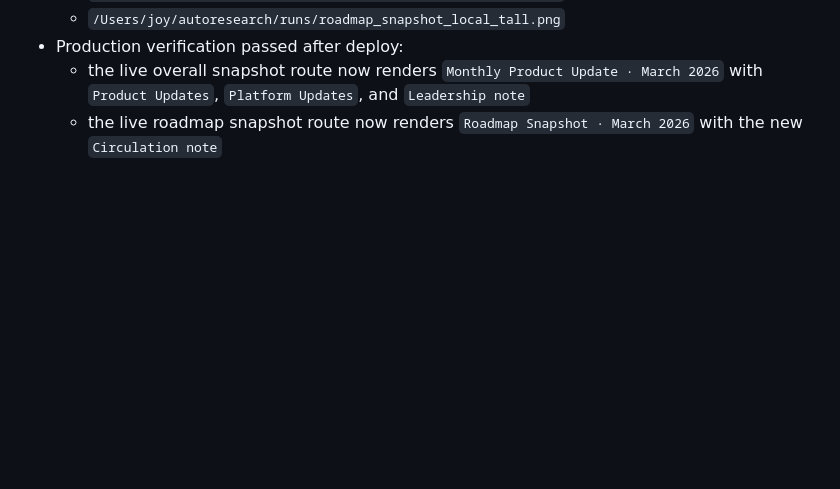
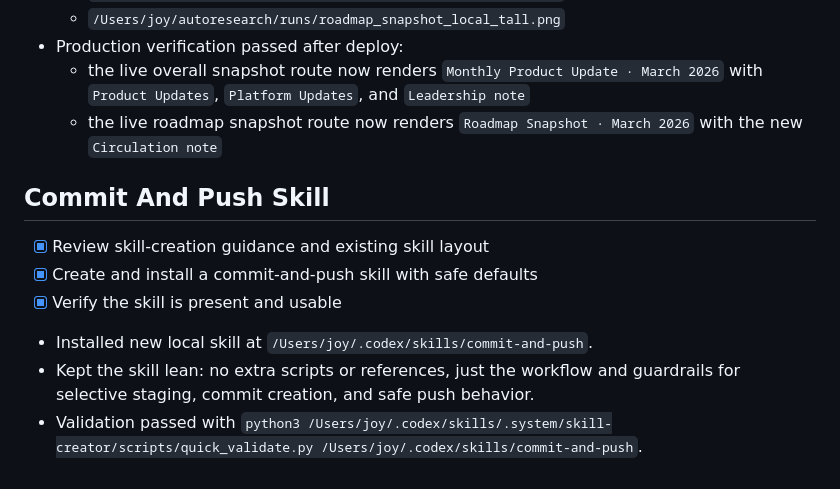
Before and after one commit to joydeep-pm/product-command-center, a Markdown page: tasks/todo.md, the part around the change. Rendered like a GitHub page; blank space fills up the shorter version.

Commit message:
docs: record commit-and-push skill

```diff
--- a/tasks/todo.md
+++ b/tasks/todo.md
@@ -402,3 +402,13 @@
 - Production verification passed after deploy:
   - the live overall snapshot route now renders `Monthly Product Update · March 2026` with `Product Updates`, `Platform Updates`, and `Leadership note`
   - the live roadmap snapshot route now renders `Roadmap Snapshot · March 2026` with the new `Circulation note`
+
+## Commit And Push Skill
+
+- [x] Review skill-creation guidance and existing skill layout
+- [x] Create and install a commit-and-push skill with safe defaults
+- [x] Verify the skill is present and usable
+
+- Installed new local skill at `/Users/joy/.codex/skills/commit-and-push`.
+- Kept the skill lean: no extra scripts or references, just the workflow and guardrails for selective staging, commit creation, and safe push behavior.
+- Validation passed with `python3 /Users/joy/.codex/skills/.system/skill-creator/scripts/quick_validate.py /Users/joy/.codex/skills/commit-and-push`.
```
